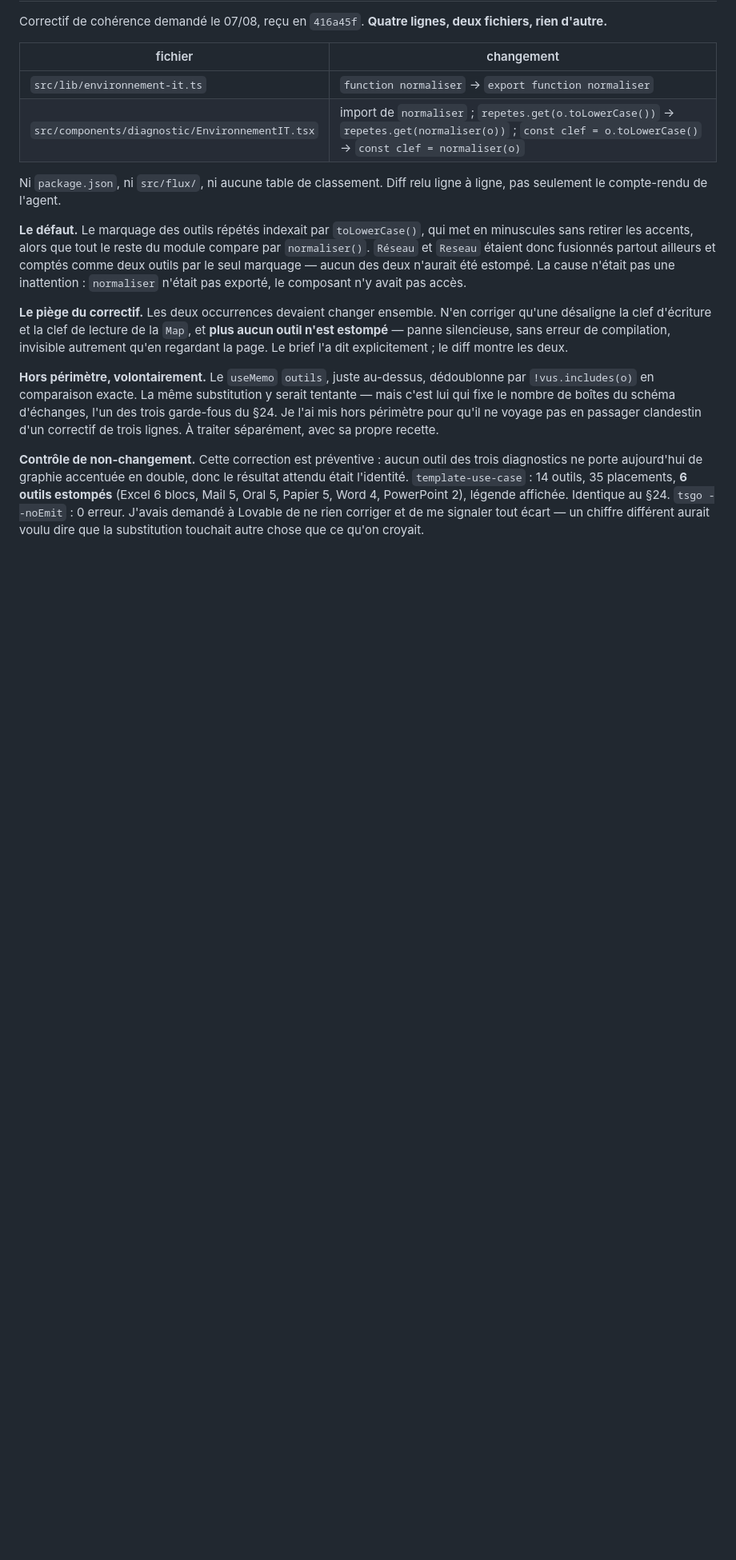
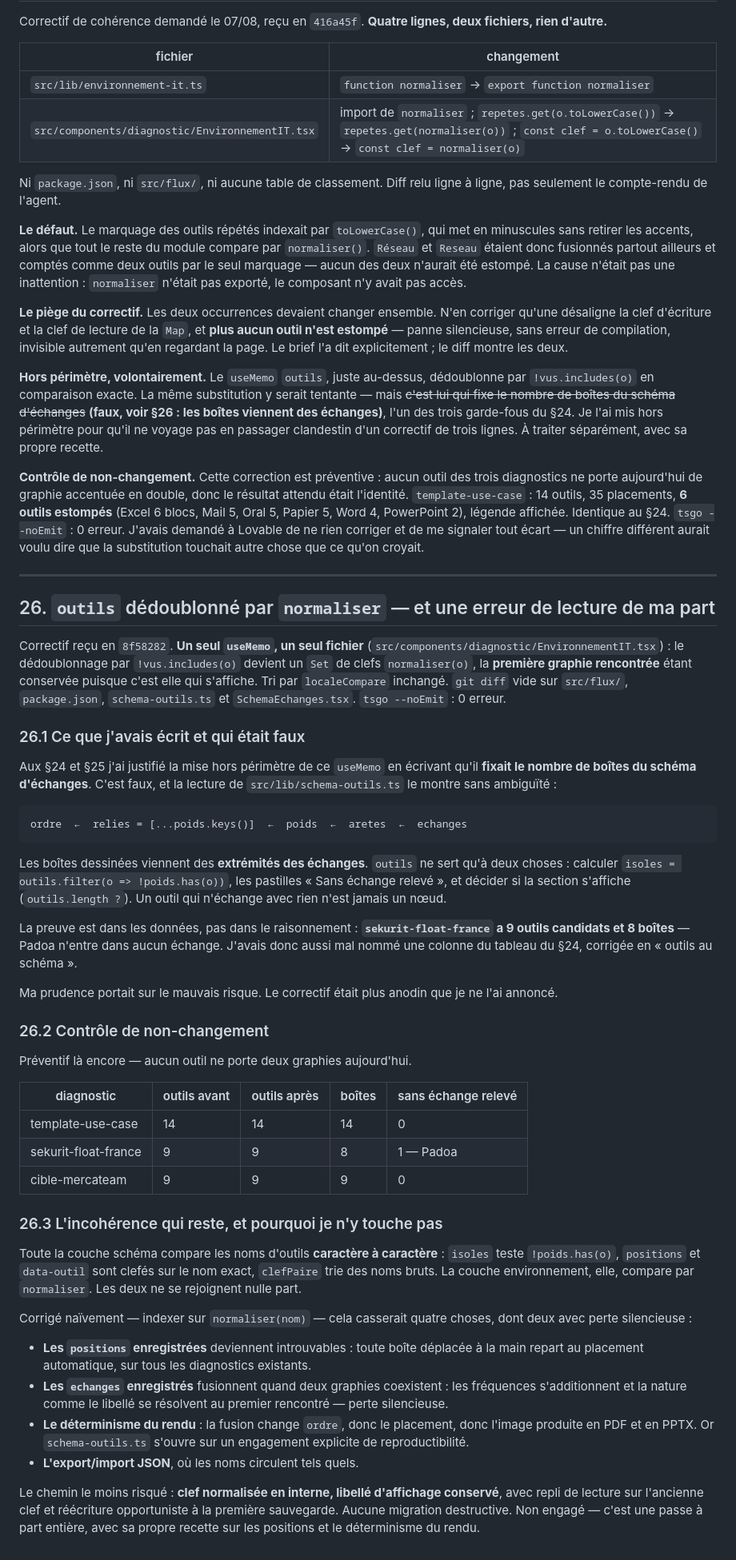
Before and after one commit to Alexis-merca/Claude_Projects, a Markdown page: charte/PASSE-STATIQUE.md, the part around one of its changes. Shown at 80% size. Rendered like a GitHub page; blank space fills up the shorter version.

Commit message:
Dedoublonne outils par normaliser et corrige une erreur de lecture du schema

````diff
--- a/charte/PASSE-STATIQUE.md
+++ b/charte/PASSE-STATIQUE.md
@@ -1601,10 +1606,11 @@ explicitement ; le diff montre les deux.
 
 **Hors périmètre, volontairement.** Le `useMemo` `outils`, juste au-dessus,
 dédoublonne par `!vus.includes(o)` en comparaison exacte. La même substitution
-y serait tentante — mais c'est lui qui fixe le nombre de boîtes du schéma
-d'échanges, l'un des trois garde-fous du §24. Je l'ai mis hors périmètre pour
-qu'il ne voyage pas en passager clandestin d'un correctif de trois lignes. À
-traiter séparément, avec sa propre recette.
+y serait tentante — mais ~~c'est lui qui fixe le nombre de boîtes du schéma
+d'échanges~~ **(faux, voir §26 : les boîtes viennent des échanges)**, l'un des
+trois garde-fous du §24. Je l'ai mis hors périmètre pour qu'il ne voyage pas en
+passager clandestin d'un correctif de trois lignes. À traiter séparément, avec
+sa propre recette.
 
 **Contrôle de non-changement.** Cette correction est préventive : aucun outil
 des trois diagnostics ne porte aujourd'hui de graphie accentuée en double, donc
@@ -1614,3 +1620,74 @@ Word 4, PowerPoint 2), légende affichée. Identique au §24. `tsgo --noEmit` :
 0 erreur. J'avais demandé à Lovable de ne rien corriger et de me signaler tout
 écart — un chiffre différent aurait voulu dire que la substitution touchait
 autre chose que ce qu'on croyait.
+
+---
+
+## 26. `outils` dédoublonné par `normaliser` — et une erreur de lecture de ma part
+
+Correctif reçu en `8f58282`. **Un seul `useMemo`, un seul fichier**
+(`src/components/diagnostic/EnvironnementIT.tsx`) : le dédoublonnage par
+`!vus.includes(o)` devient un `Set` de clefs `normaliser(o)`, la **première
+graphie rencontrée** étant conservée puisque c'est elle qui s'affiche. Tri par
+`localeCompare` inchangé. `git diff` vide sur `src/flux/`, `package.json`,
+`schema-outils.ts` et `SchemaEchanges.tsx`. `tsgo --noEmit` : 0 erreur.
+
+### 26.1 Ce que j'avais écrit et qui était faux
+
+Aux §24 et §25 j'ai justifié la mise hors périmètre de ce `useMemo` en écrivant
+qu'il **fixait le nombre de boîtes du schéma d'échanges**. C'est faux, et la
+lecture de `src/lib/schema-outils.ts` le montre sans ambiguïté :
+
+```
+ordre  ←  relies = [...poids.keys()]  ←  poids  ←  aretes  ←  echanges
+```
+
+Les boîtes dessinées viennent des **extrémités des échanges**. `outils` ne sert
+qu'à deux choses : calculer `isoles = outils.filter(o => !poids.has(o))`, les
+pastilles « Sans échange relevé », et décider si la section s'affiche
+(`outils.length ?`). Un outil qui n'échange avec rien n'est jamais un nœud.
+
+La preuve est dans les données, pas dans le raisonnement :
+**`sekurit-float-france` a 9 outils candidats et 8 boîtes** — Padoa n'entre
+dans aucun échange. J'avais donc aussi mal nommé une colonne du tableau du §24,
+corrigée en « outils au schéma ».
+
+Ma prudence portait sur le mauvais risque. Le correctif était plus anodin que
+je ne l'ai annoncé.
+
+### 26.2 Contrôle de non-changement
+
+Préventif là encore — aucun outil ne porte deux graphies aujourd'hui.
+
+| diagnostic | outils avant | outils après | boîtes | sans échange relevé |
+|---|---|---|---|---|
+| template-use-case | 14 | 14 | 14 | 0 |
+| sekurit-float-france | 9 | 9 | 8 | 1 — Padoa |
+| cible-mercateam | 9 | 9 | 9 | 0 |
+
+### 26.3 L'incohérence qui reste, et pourquoi je n'y touche pas
+
+Toute la couche schéma compare les noms d'outils **caractère à caractère** :
+`isoles` teste `!poids.has(o)`, `positions` et `data-outil` sont clefés sur le
+nom exact, `clefPaire` trie des noms bruts. La couche environnement, elle,
+compare par `normaliser`. Les deux ne se rejoignent nulle part.
+
+Corrigé naïvement — indexer sur `normaliser(nom)` — cela casserait quatre
+choses, dont deux avec perte silencieuse :
+
+- **Les `positions` enregistrées** deviennent introuvables : toute boîte
+  déplacée à la main repart au placement automatique, sur tous les diagnostics
+  existants.
+- **Les `echanges` enregistrés** fusionnent quand deux graphies coexistent :
+  les fréquences s'additionnent et la nature comme le libellé se résolvent au
+  premier rencontré — perte silencieuse.
+- **Le déterminisme du rendu** : la fusion change `ordre`, donc le placement,
+  donc l'image produite en PDF et en PPTX. Or `schema-outils.ts` s'ouvre sur un
+  engagement explicite de reproductibilité.
+- **L'export/import JSON**, où les noms circulent tels quels.
+
+Le chemin le moins risqué : **clef normalisée en interne, libellé d'affichage
+conservé**, avec repli de lecture sur l'ancienne clef et réécriture
+opportuniste à la première sauvegarde. Aucune migration destructive. Non
+engagé — c'est une passe à part entière, avec sa propre recette sur les
+positions et le déterminisme du rendu.
````
Also changed, not shown: other parts of charte/PASSE-STATIQUE.md (+7 -2 lines).
